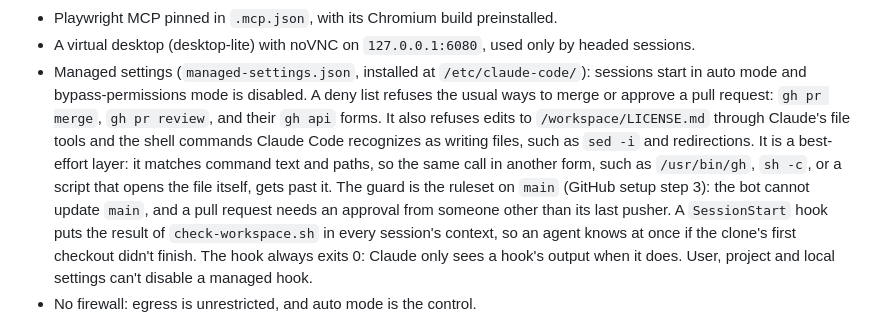
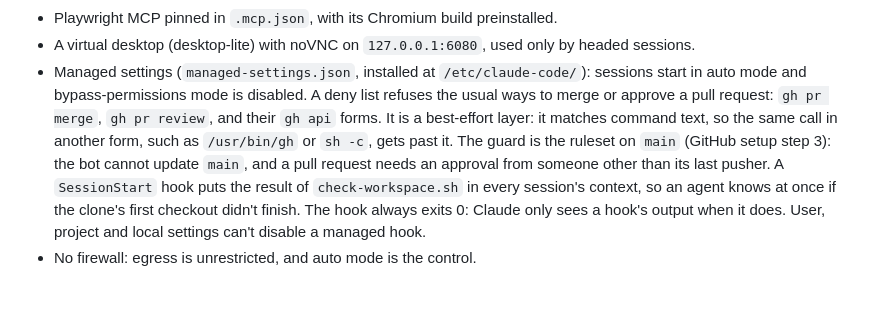
Before and after one commit to kapralnsk/wtv-tv-app, a Markdown page: .devcontainer/README.md, the part around the change. GitHub-like rendering; blank space fills up the shorter version.

Commit message:
docs: drop the LICENSE.md mentions from AGENTS.md and the dev container README
LICENSE.md is one of several files agents may not change, so neither file
singles it out. The deny rules and REVIEW.md's list still cover it.

Co-Authored-By: Claude Opus 5.5 <noreply@anthropic.com>

```diff
--- a/.devcontainer/README.md
+++ b/.devcontainer/README.md
@@ -19,16 +19,14 @@ and the `no-gpg` feature), with the agent layers of `Dockerfile` on top (see Reb
 - A virtual desktop (desktop-lite) with noVNC on `127.0.0.1:6080`, used only by headed sessions.
 - Managed settings (`managed-settings.json`, installed at `/etc/claude-code/`): sessions start in
   auto mode and bypass-permissions mode is disabled. A deny list refuses the usual ways to merge
-  or approve a pull request: `gh pr merge`, `gh pr review`, and their `gh api` forms. It also
-  refuses edits to `/workspace/LICENSE.md` through Claude's file tools and the shell commands
-  Claude Code recognizes as writing files, such as `sed -i` and redirections. It is a best-effort
-  layer: it matches command text and paths, so the same call in another form, such as
-  `/usr/bin/gh`, `sh -c`, or a script that opens the file itself, gets past it. The guard is the
-  ruleset on `main` (GitHub setup step 3): the bot cannot update `main`, and a pull request needs an
-  approval from someone other than its last pusher. A `SessionStart` hook puts the result of
-  `check-workspace.sh` in every session's context, so an agent knows at once if the clone's first
-  checkout didn't finish. The hook always exits 0: Claude only sees a hook's output when it does.
-  User, project and local settings can't disable a managed hook.
+  or approve a pull request: `gh pr merge`, `gh pr review`, and their `gh api` forms. It is a
+  best-effort layer: it matches command text, so the same call in another form, such as
+  `/usr/bin/gh` or `sh -c`, gets past it. The guard is the ruleset on `main` (GitHub setup step
+  3): the bot cannot update `main`, and a pull request needs an approval from someone other than
+  its last pusher. A `SessionStart` hook puts the result of `check-workspace.sh` in every
+  session's context, so an agent knows at once if the clone's first checkout didn't finish. The
+  hook always exits 0: Claude only sees a hook's output when it does. User, project and local
+  settings can't disable a managed hook.
 - No firewall: egress is unrestricted, and auto mode is the control.
 
 `/workspace` is the container's own clone of the repository, in a volume, so nothing the agent
```
Also changed, not shown: AGENTS.md (+0 -2 lines).
